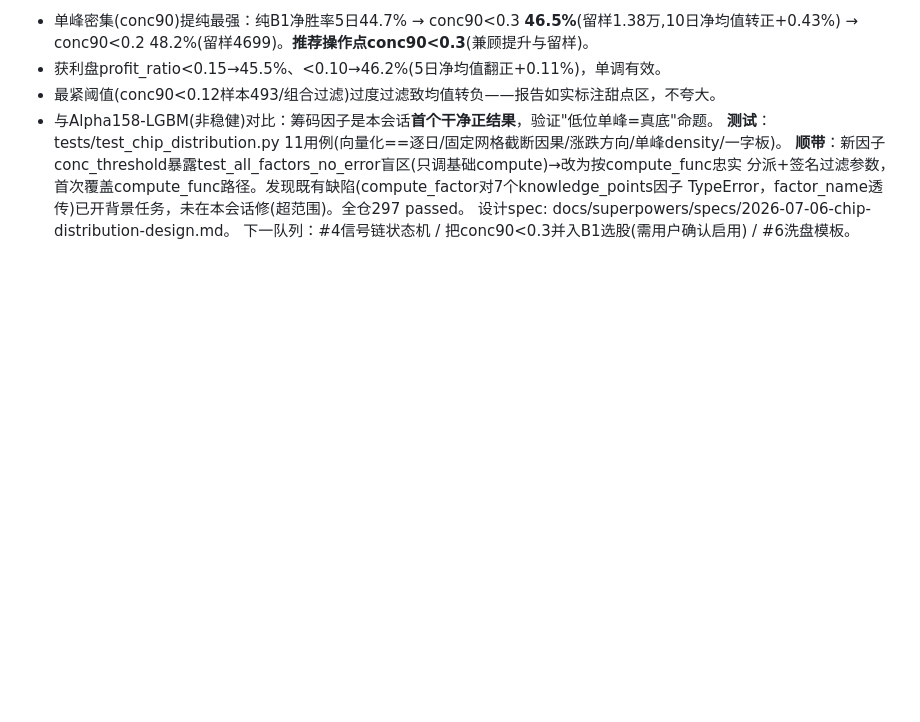
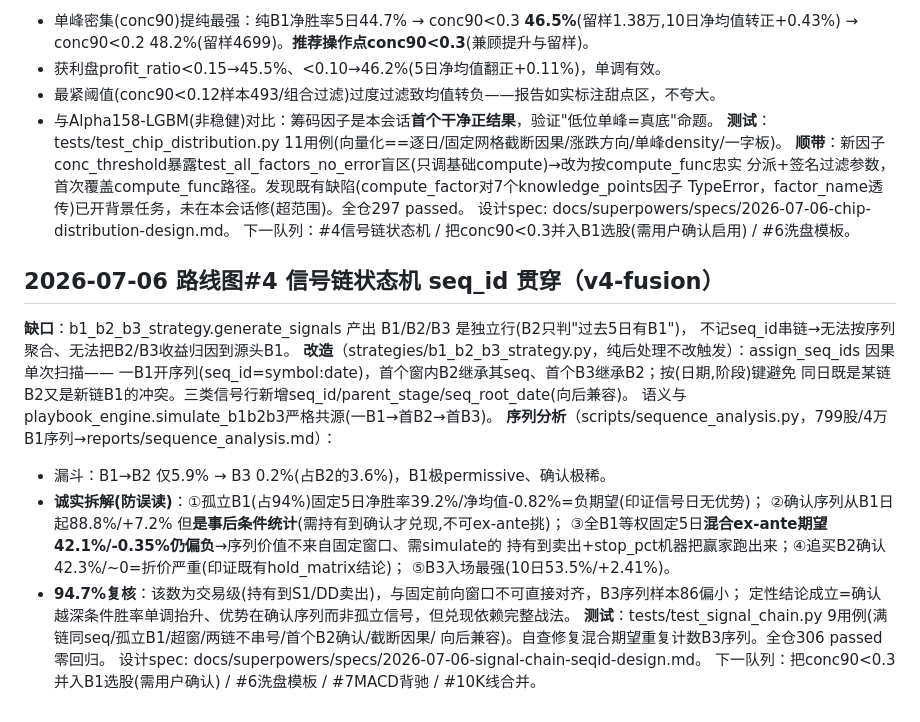
Before and after one commit to xxxavier524/quant-trade, a Markdown page: progress_log.md, the part around the change. Drawn GitHub-style; blank space fills up the shorter version.

Commit message:
docs(progress): 路线图#4 信号链seq_id贯穿收尾
Co-Authored-By: Claude Fable 5 <noreply@anthropic.com>

```diff
--- a/progress_log.md
+++ b/progress_log.md
@@ -517,3 +517,25 @@ _extract_json四形态鲁棒、名字冲突FACTOR_REGISTRY优先——固化为
 TypeError，factor_name透传)已开背景任务，未在本会话修(超范围)。全仓297 passed。
 设计spec: docs/superpowers/specs/2026-07-06-chip-distribution-design.md。
 下一队列：#4信号链状态机 / 把conc90<0.3并入B1选股(需用户确认启用) / #6洗盘模板。
+
+## 2026-07-06 路线图#4 信号链状态机 seq_id 贯穿（v4-fusion）
+
+**缺口**：b1_b2_b3_strategy.generate_signals 产出 B1/B2/B3 是独立行(B2只判"过去5日有B1")，
+不记seq_id串链→无法按序列聚合、无法把B2/B3收益归因到源头B1。
+**改造**（strategies/b1_b2_b3_strategy.py，纯后处理不改触发）：assign_seq_ids 因果单次扫描——
+一B1开序列(seq_id=symbol:date)，首个窗内B2继承其seq、首个B3继承B2；按(日期,阶段)键避免
+同日既是某链B2又是新链B1的冲突。三类信号行新增seq_id/parent_stage/seq_root_date(向后兼容)。
+语义与playbook_engine.simulate_b1b2b3严格共源(一B1→首B2→首B3)。
+**序列分析**（scripts/sequence_analysis.py，799股/4万B1序列→reports/sequence_analysis.md）：
+- 漏斗：B1→B2 仅5.9% → B3 0.2%(占B2的3.6%)，B1极permissive、确认极稀。
+- **诚实拆解(防误读)**：①孤立B1(占94%)固定5日净胜率39.2%/净均值-0.82%=负期望(印证信号日无优势)；
+  ②确认序列从B1日起88.8%/+7.2% 但**是事后条件统计**(需持有到确认才兑现,不可ex-ante挑)；
+  ③全B1等权固定5日**混合ex-ante期望42.1%/-0.35%仍偏负**→序列价值不来自固定窗口、需simulate的
+  持有到卖出+stop_pct机器把赢家跑出来；④追买B2确认42.3%/~0=折价严重(印证既有hold_matrix结论)；
+  ⑤B3入场最强(10日53.5%/+2.41%)。
+- **94.7%复核**：该数为交易级(持有到S1/DD卖出)，与固定前向窗口不可直接对齐，B3序列样本86偏小；
+  定性结论成立=确认越深条件胜率单调抬升、优势在确认序列而非孤立信号，但兑现依赖完整战法。
+**测试**：tests/test_signal_chain.py 9用例(满链同seq/孤立B1/超窗/两链不串号/首个B2确认/截断因果/
+向后兼容)。自查修复混合期望重复计数B3序列。全仓306 passed零回归。
+设计spec: docs/superpowers/specs/2026-07-06-signal-chain-seqid-design.md。
+下一队列：把conc90<0.3并入B1选股(需用户确认) / #6洗盘模板 / #7MACD背驰 / #10K线合并。
```
